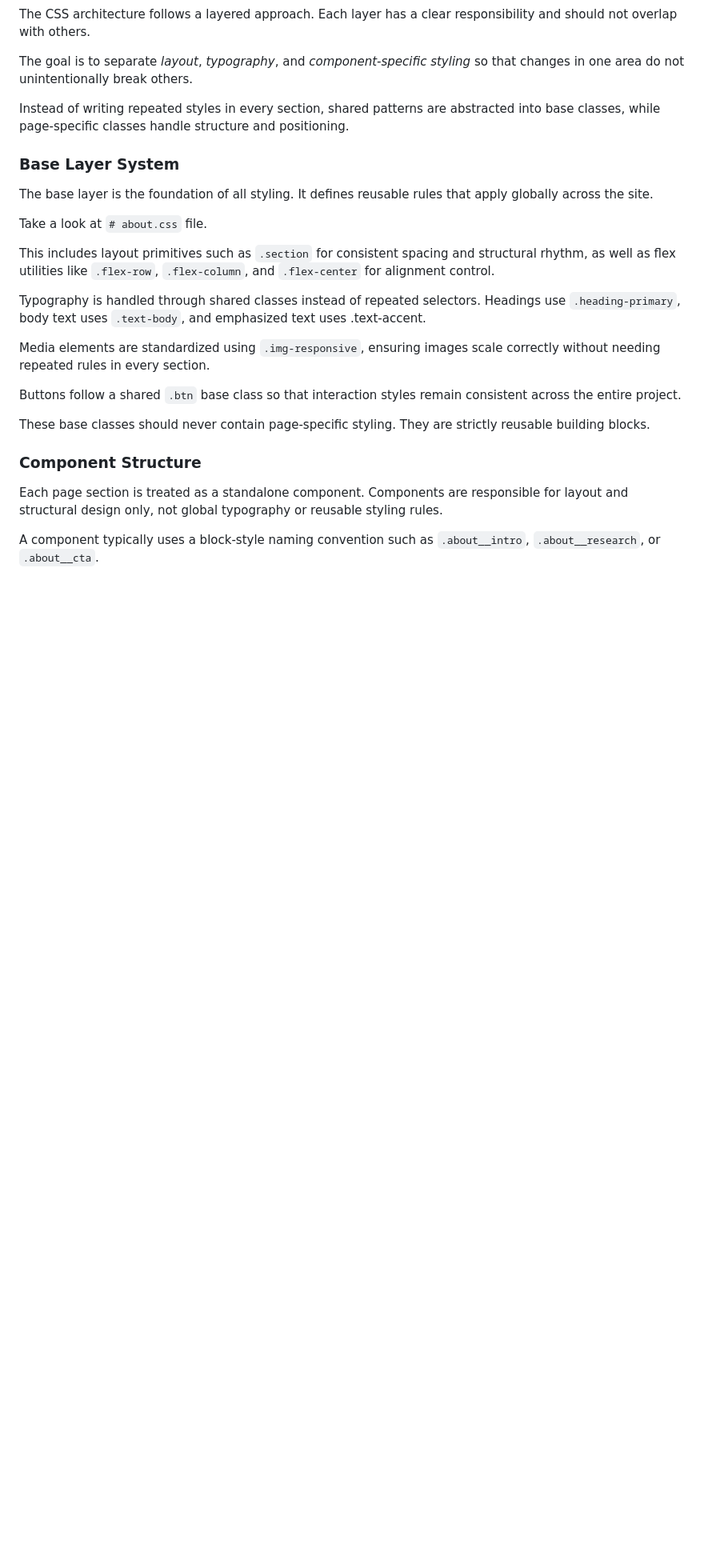
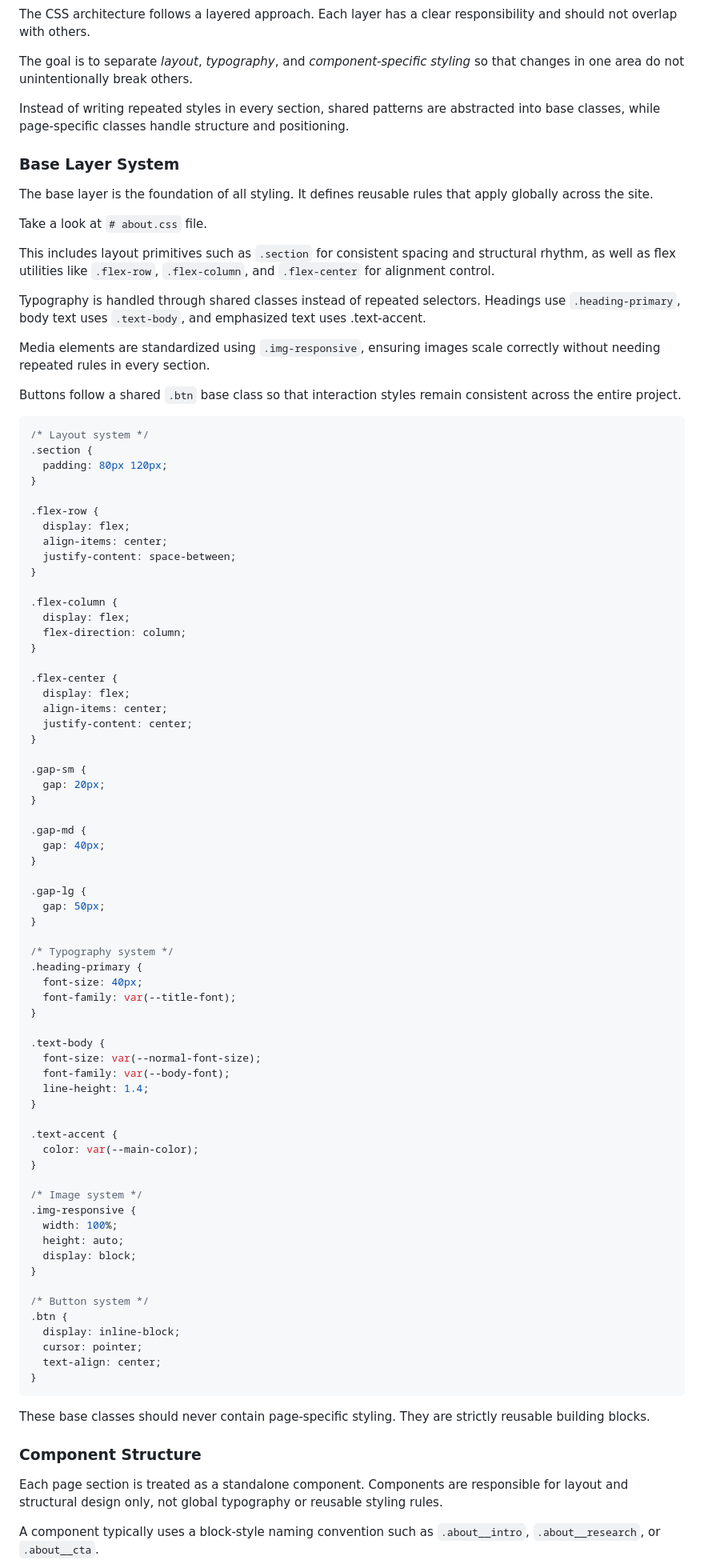
Before and after one commit to mthtclone/docs, a Markdown page: src/dep-dev.md, the part around one of its changes. Shown at 80% size. GitHub-like rendering; blank space fills up the shorter version.

Commit message:
Add code examples in

````diff
--- a/src/dep-dev.md
+++ b/src/dep-dev.md
@@ -64,6 +63,72 @@ Media elements are standardized using `.img-responsive`, ensuring images scale c
 
 Buttons follow a shared `.btn` base class so that interaction styles remain consistent across the entire project.
 
+```css
+/* Layout system */
+.section {
+  padding: 80px 120px;
+}
+
+.flex-row {
+  display: flex;
+  align-items: center;
+  justify-content: space-between;
+}
+
+.flex-column {
+  display: flex;
+  flex-direction: column;
+}
+
+.flex-center {
+  display: flex;
+  align-items: center;
+  justify-content: center;
+}
+
+.gap-sm {
+  gap: 20px;
+}
+
+.gap-md {
+  gap: 40px;
+}
+
+.gap-lg {
+  gap: 50px;
+}
+
+/* Typography system */
+.heading-primary {
+  font-size: 40px;
+  font-family: var(--title-font);
+}
+
+.text-body {
+  font-size: var(--normal-font-size);
+  font-family: var(--body-font);
+  line-height: 1.4;
+}
+
+.text-accent {
+  color: var(--main-color);
+}
+
+/* Image system */
+.img-responsive {
+  width: 100%;
+  height: auto;
+  display: block;
+}
+
+/* Button system */
+.btn {
+  display: inline-block;
+  cursor: pointer;
+  text-align: center;
+}
+```
+
 These base classes should never contain page-specific styling. They are strictly reusable building blocks.
 
 ### Component Structure
````
Also changed, not shown: other parts of src/dep-dev.md (+13 -1 lines).
